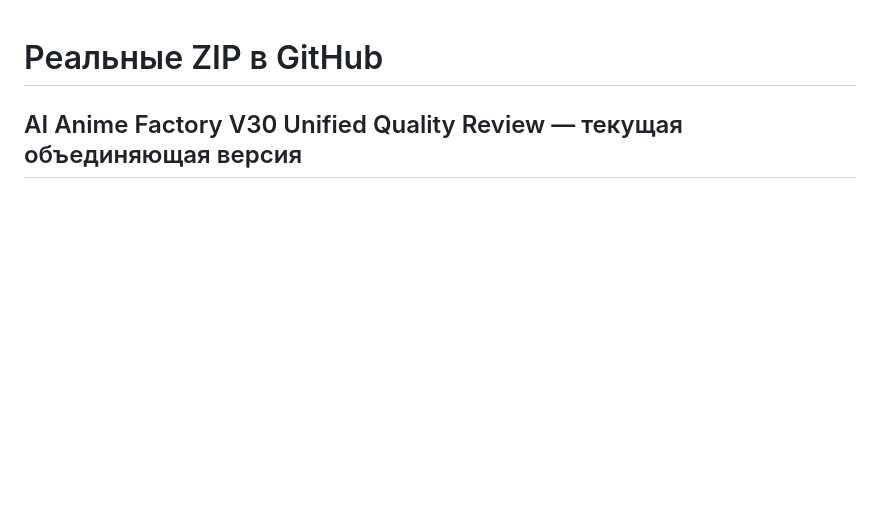
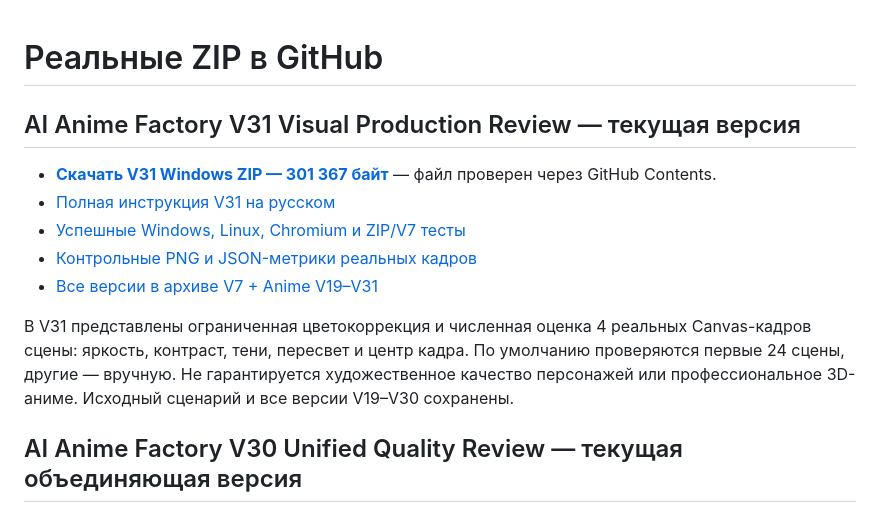
Before and after one commit to Vekan777/-, a Markdown page: downloads/INDEX_RU.md, the part around the change. Rendered like a GitHub page; blank space fills up the shorter version.

Commit message:
Downloads index: real V31 Windows ZIP, Chromium QA and complete unified archive

```diff
--- a/downloads/INDEX_RU.md
+++ b/downloads/INDEX_RU.md
@@ -1,4 +1,14 @@
 # Реальные ZIP в GitHub
+
+## AI Anime Factory V31 Visual Production Review — текущая версия
+
+- **[Скачать V31 Windows ZIP — 301 367 байт](https://raw.githubusercontent.com/Vekan777/-/main/downloads/AI_ANIME_FACTORY_V31_VISUAL_PRODUCTION_REVIEW_WINDOWS.zip)** — файл проверен через GitHub Contents.
+- [Полная инструкция V31 на русском](https://github.com/Vekan777/-/blob/main/anime-factory/v31/README_RU.md)
+- [Успешные Windows, Linux, Chromium и ZIP/V7 тесты](https://github.com/Vekan777/-/actions/runs/39404350168)
+- [Контрольные PNG и JSON-метрики реальных кадров](https://github.com/Vekan777/-/actions/runs/39404350168/artifacts/12255679128)
+- [Все версии в архиве V7 + Anime V19–V31](https://github.com/Vekan777/-/actions/runs/39404350168/artifacts/12256493780)
+
+В V31 представлены ограниченная цветокоррекция и численная оценка 4 реальных Canvas-кадров сцены: яркость, контраст, тени, пересвет и центр кадра. По умолчанию проверяются первые 24 сцены, другие — вручную. Не гарантируется художественное качество персонажей или профессиональное 3D-аниме. Исходный сценарий и все версии V19–V30 сохранены.
 
 ## AI Anime Factory V30 Unified Quality Review — текущая объединяющая версия
 
```
